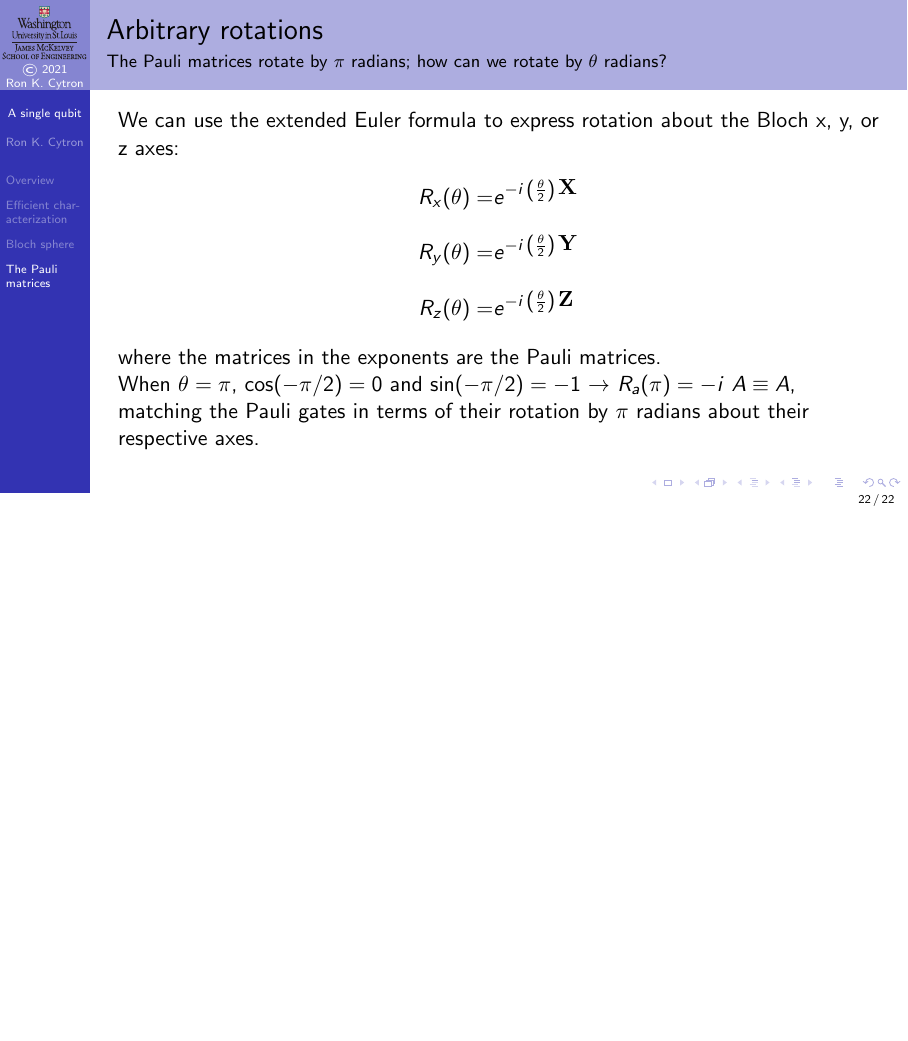
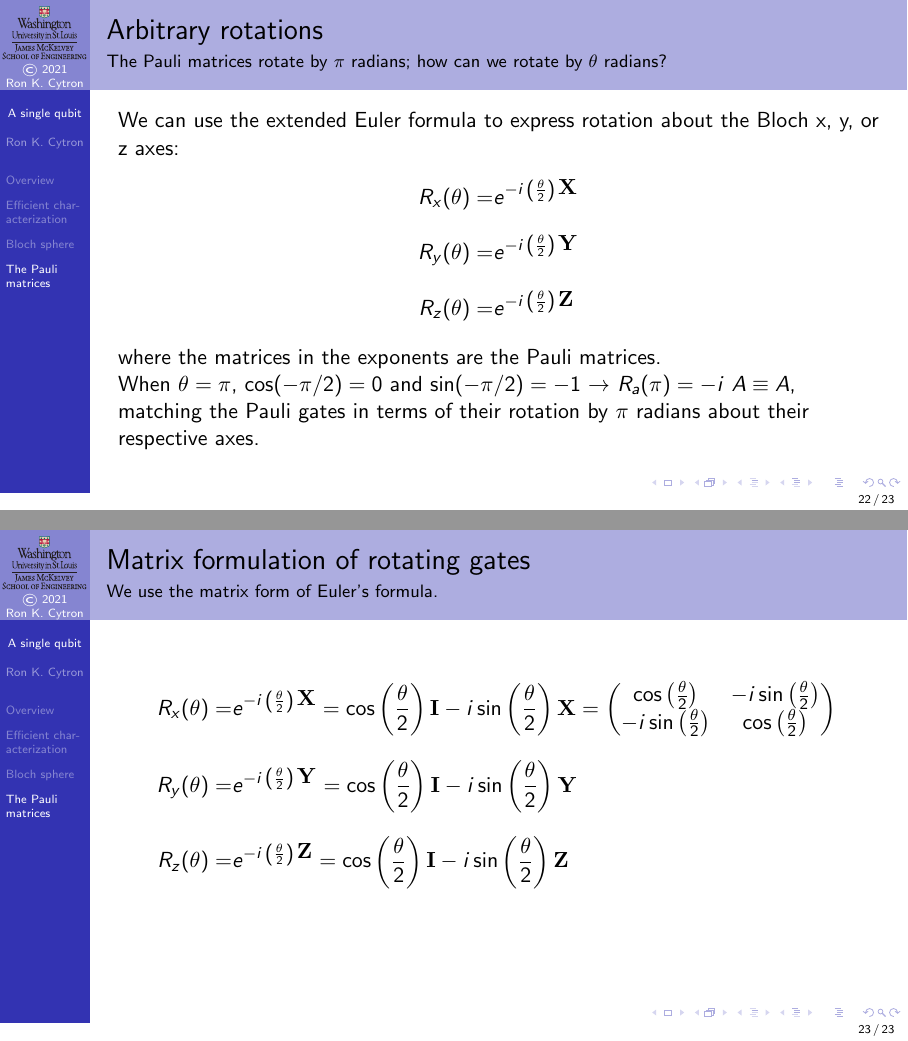
Before and after one commit to ProfRonCytron/ZeboCopy, LaTeX slides (single.tex, which reads 6.tex): page 54 of 54 before the commit and pages 54 and 57 of 57 after it, the two joined at a grey line, the shorter picture padded with empty space. Compiled offline with pdfLaTeX.

Commit message:
Update on Overleaf.

```diff
--- a/6.tex
+++ b/6.tex
@@ -505,3 +505,16 @@ where the matrices in the exponents are the Pauli matrices.
 
 When $\theta=\pi$, $\cos(-\pi/2)=0$ and $\sin(-\pi/2)=-1$ $\rightarrow$ $R_a(\pi) = -i\ A \equiv A$, matching the Pauli gates in terms of their rotation by $\pi$ radians about their respective axes.
 \end{frame}
+
+\def\EulerP#1{%
+\ComplexDiff{\cos\left(\frac{\theta}{2}\right)\Identity}{\sin\left(\frac{\theta}{2}\right)#1}}
+
+\begin{frame}{Matrix formulation of rotating gates}{We use the matrix form of Euler's formula.}
+
+\begin{align*}
+R_{x}(\theta) = & \ExpNegPhase{\left(\frac{\theta}{2}\right)\,\PauliX{}}  \visible<2-3>{= \EulerP{\PauliX{}}}
+   \visible<3>{= \SQBG{\relax}{\cos\left(\frac{\theta}{2}\right)}{\ImaginaryM{\sin\left(\frac{\theta}{2}\right)}}{\ImaginaryM{\sin\left(\frac{\theta}{2}\right)}}{\cos\left(\frac{\theta}{2}\right)}}\\[0.7em]
+R_{y}(\theta) = & \ExpNegPhase{\left(\frac{\theta}{2}\right)\,\PauliY{}}\visible<2-3>{= \EulerP{\PauliY{}}}\\[0.7em]
+R_{z}(\theta) = & \ExpNegPhase{\left(\frac{\theta}{2}\right)\,\PauliZ{}} \visible<2-3>{= \EulerP{\PauliZ{}}}
+\end{align*}
+\end{frame}
--- a/single.tex
+++ b/single.tex
@@ -173,7 +173,11 @@
 \def\ExpPhase#1{\Exp{i\,#1}}
 \def\ExpNegPhase#1{\Exp{-i\,#1}}
 \def\ColHead#1{\begin{center}\bf #1\end{center}}
-\def\Complex#1#2{\ensuremath{#1 + i\relax #2}}
+\def\Complex#1#2{\ComplexGen{#1}{#2}{+}}
+\def\ComplexDiff#1#2{\ComplexGen{#1}{#2}{-}}
+\def\ImaginaryM#1{\ComplexDiff{\relax}{#1}}
+\def\ComplexGen#1#2#3{%
+\ensuremath{#1 #3 i\relax #2}}
 \def\Polar#1#2{\ensuremath{#1\hbox to 0.1pt{\hss}\Exp{i\relax#2}}}
 %%
 %% #1 -- lower left x
```
Also changed, not shown: 7.tex (added, +5 -0 lines).
